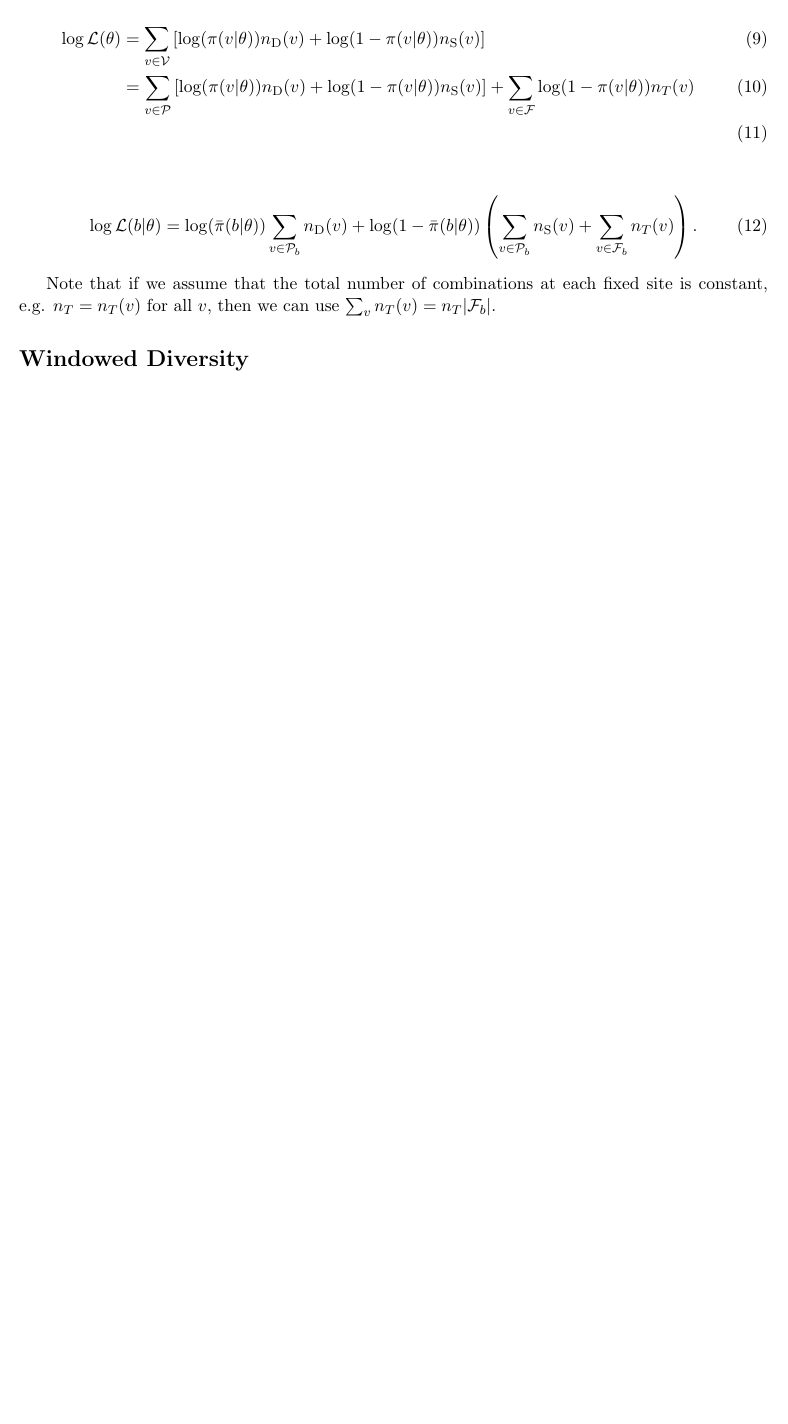
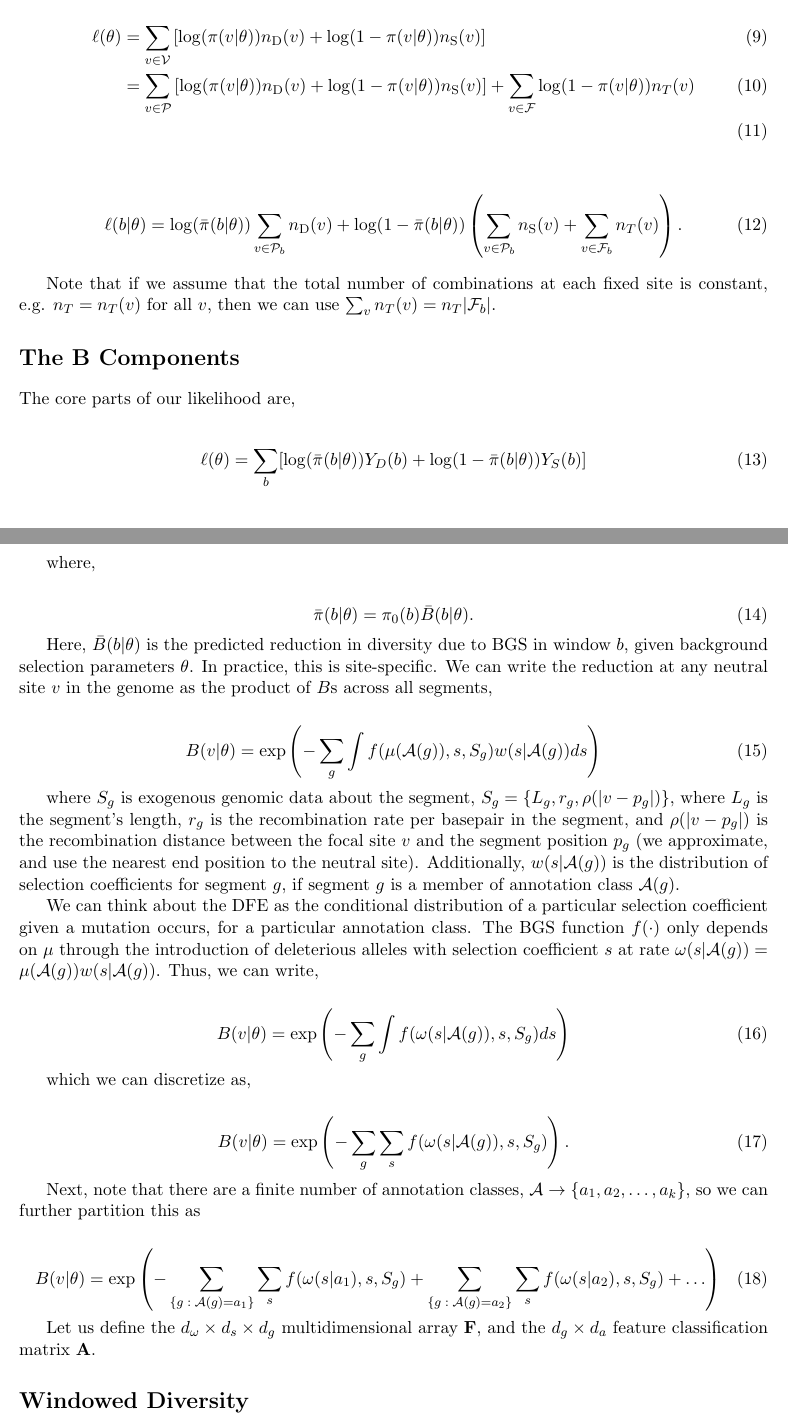
Before and after one commit to vsbuffalo/bprime, a LaTeX document (notes/theory.tex): part of page 2 of 2 before the commit and two parts of pages 2 and 3 of 3 after it, the two joined at a grey line, cut so that both start at the same text, the shorter picture padded with empty space. Compiled offline with pdfLaTeX.

Commit message:
new math notes

```diff
--- a/notes/theory.tex
+++ b/notes/theory.tex
@@ -107,17 +107,79 @@ For all $v \in \mathcal{F}$, $n_d(v) = 0$ and $n_s(v) = n_T$.
 Then,
 
 \begin{align}
-  \log\mathcal{L}(\theta) &= \sum_{v \in \mathcal{V}} \left[\log(\pi(v | \theta)) n_\text{D}(v) + \log(1-\pi(v | \theta)) n_\text{S}(v)\right] \\
+  \ell(\theta) &= \sum_{v \in \mathcal{V}} \left[\log(\pi(v | \theta)) n_\text{D}(v) + \log(1-\pi(v | \theta)) n_\text{S}(v)\right] \\
                   &= \sum_{v \in \mathcal{P}} \left[\log(\pi(v | \theta)) n_\text{D}(v) + \log(1-\pi(v | \theta)) n_\text{S}(v)\right] + \sum_{v \in \mathcal{F}} \log(1-\pi(v | \theta)) n_T(v)  \\
 \end{align}
 
 \begin{align}
-  \log\mathcal{L}(b | \theta)  &= \log(\bar{\pi}(b | \theta)) \sum_{v \in \mathcal{P}_b} n_\text{D}(v) + \log(1-\bar{\pi}(b | \theta)) \left(\sum_{v \in \mathcal{P}_b} n_\text{S}(v) +  \sum_{v \in \mathcal{F}_b} n_T(v)  \right).
+  \ell(b | \theta)  &= \log(\bar{\pi}(b | \theta)) \sum_{v \in \mathcal{P}_b} n_\text{D}(v) + \log(1-\bar{\pi}(b | \theta)) \left(\sum_{v \in \mathcal{P}_b} n_\text{S}(v) +  \sum_{v \in \mathcal{F}_b} n_T(v)  \right).
 \end{align}
 
 Note that if we assume that the total number of combinations at each fixed site
 is constant, e.g. $n_T = n_T(v)$ for all $v$, then we can use $\sum_v n_T(v) =
 n_T |\mathcal{F}_b|$.
+
+\section*{The B Components}
+
+The core parts of our likelihood are,
+
+\begin{align}
+  \ell(\theta) &=  \sum_b [\log(\bar{\pi}(b | \theta)) Y_D(b) + \log(1-\bar{\pi}(b | \theta)) Y_S(b)]
+\end{align}
+
+where,
+
+\begin{align}
+  \bar{\pi}(b |\theta) = \pi_0(b) \bar{B}(b | \theta).
+\end{align}
+
+Here, $\bar{B}(b | \theta)$ is the predicted reduction in diversity due to BGS
+in window $b$, given background selection parameters $\theta$. In practice,
+this is site-specific. We can write the reduction at any neutral site $v$ in
+the genome as the product of $B$s across all segments,
+
+\begin{align}
+  B(v | \theta) = \exp\left(- \sum_g \int f(\mu(\mathcal{A}(g)), s, S_g) w(s|\mathcal{A}(g)) ds \right)
+\end{align}
+
+where $S_g$ is exogenous genomic data about the segment, $S_g = \{L_g, r_g,
+\rho(|v-p_g|)\}$, where $L_g$ is the segment's length, $r_g$ is the
+recombination rate per basepair in the segment, and $\rho(|v-p_g|)$ is the
+recombination distance between the focal site $v$ and the segment position
+$p_g$ (we approximate, and use the nearest end position to the neutral site).
+Additionally, $w(s|\mathcal{A}(g))$ is the distribution of selection
+coefficients for segment $g$, if segment $g$ is a member of annotation class
+$\mathcal{A}(g)$.
+
+We can think about the DFE as the conditional distribution of a particular
+selection coefficient given a mutation occurs, for a particular annotation
+class. The BGS function $f(\cdot)$ only depends on $\mu$ through the
+introduction of deleterious alleles with selection coefficient $s$ at rate
+$\omega(s|\mathcal{A}(g)) = \mu(\mathcal{A}(g)) w(s | \mathcal{A}(g))$. Thus,
+we can write,
+
+\begin{align}
+  B(v | \theta) = \exp\left(- \sum_g \int f(\omega(s|\mathcal{A}(g)), s, S_g) ds \right)
+\end{align}
+
+
+which we can discretize as,
+
+\begin{align}
+  B(v | \theta) = \exp\left(- \sum_g \sum_s f(\omega(s|\mathcal{A}(g)), s, S_g) \right).
+\end{align}
+
+Next, note that there are a finite number of annotation classes, $\mathcal{A}
+\to \{a_1, a_2, \ldots, a_k\}$, so we can further partition this as
+
+\begin{align}
+  B(v | \theta) = \exp\left(- \sum_{\{g \;:\; \mathcal{A}(g) = a_1\}} \sum_s f(\omega(s| a_1), s, S_g) + \sum_{\{g \;:\; \mathcal{A}(g) = a_2\}} \sum_s f(\omega(s| a_2), s, S_g) + \ldots  \right)
+\end{align}
+
+Let us define the $d_\omega \times d_s \times d_g$ multidimensional array
+$\mathbf{F}$, and the $d_g \times d_a$ feature classification matrix
+$\mathbf{A}$.
+
 
 
 % There are two approaches: interpolated $\pi(m | \theta)$ at the midpoint of the
```
Also changed, not shown: notes/theory.pdf, notes/theory.tex (10 more changed lines).
